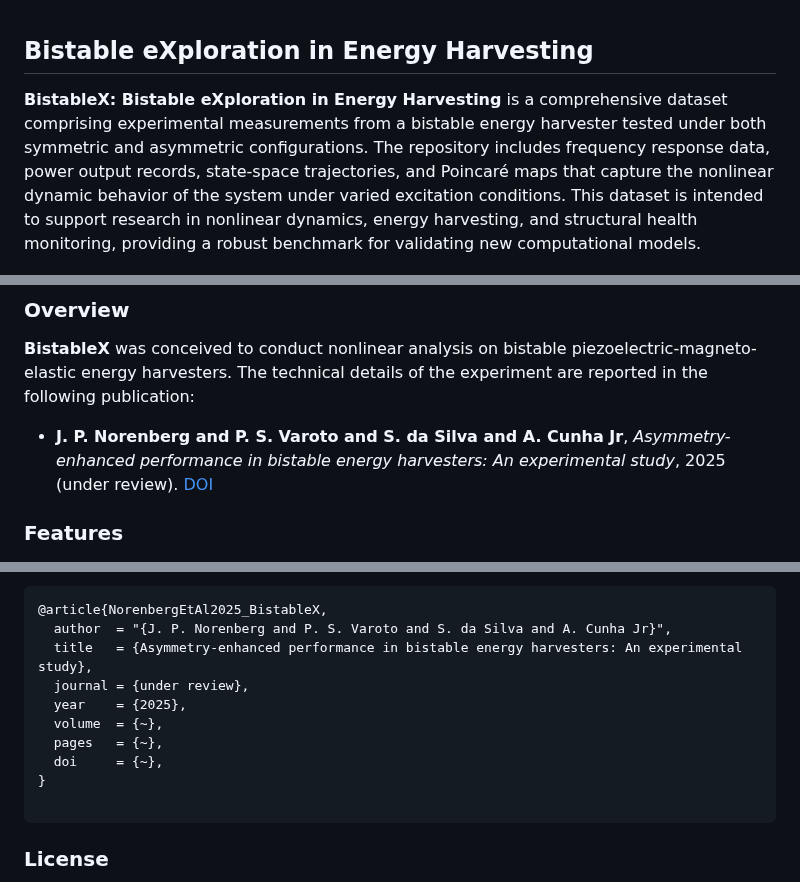
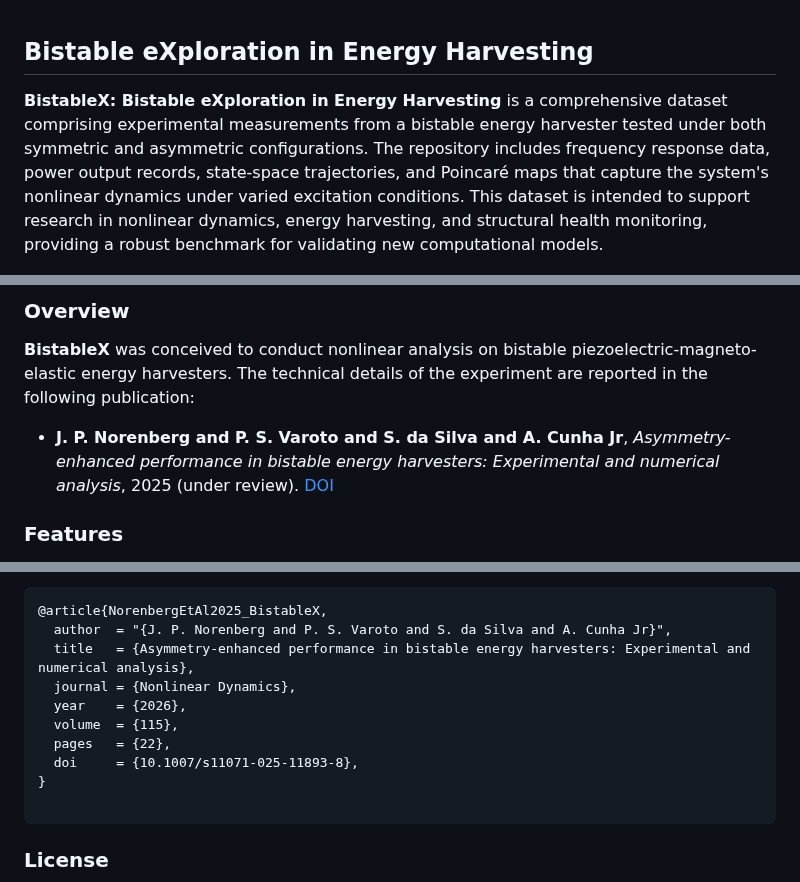
Before and after one commit to americocunhajr/BistableX, a Markdown page: README.md, 3 parts joined by grey strips. Rendered like a GitHub page.

````diff
--- a/README.md
+++ b/README.md
@@ -1,5 +1,5 @@
 ## Bistable eXploration in Energy Harvesting
-**BistableX: Bistable eXploration in Energy Harvesting** is a comprehensive dataset comprising experimental measurements from a bistable energy harvester tested under both symmetric and asymmetric configurations. The repository includes frequency response data, power output records, state-space trajectories, and Poincaré maps that capture the nonlinear dynamic behavior of the system under varied excitation conditions. This dataset is intended to support research in nonlinear dynamics, energy harvesting, and structural health monitoring, providing a robust benchmark for validating new computational models.
+**BistableX: Bistable eXploration in Energy Harvesting** is a comprehensive dataset comprising experimental measurements from a bistable energy harvester tested under both symmetric and asymmetric configurations. The repository includes frequency response data, power output records, state-space trajectories, and Poincaré maps that capture the system's nonlinear dynamics under varied excitation conditions. This dataset is intended to support research in nonlinear dynamics, energy harvesting, and structural health monitoring, providing a robust benchmark for validating new computational models.
 
 
 <p align="center">
@@ -22,7 +22,7 @@
 
 ### Overview
 **BistableX** was conceived to conduct nonlinear analysis on bistable piezoelectric-magneto-elastic energy harvesters. The technical details of the experiment are reported in the following publication:
-- **J. P. Norenberg and P. S. Varoto and S. da Silva and A. Cunha Jr**, *Asymmetry-enhanced performance in bistable energy harvesters: An experimental study*, 2025 (under review). <a href="http://dx.doi.org/xxx" target="_blank">DOI</a>
+- **J. P. Norenberg and P. S. Varoto and S. da Silva and A. Cunha Jr**, *Asymmetry-enhanced performance in bistable energy harvesters: Experimental and numerical analysis*, 2025 (under review). <a href="http://dx.doi.org/10.1007/s11071-025-11893-8" target="_blank">DOI</a>
 
 ### Features
 - **Experimental Data:** Data from a custom-designed bistable energy harvester, including measurements under symmetric and controlled asymmetric conditions (achieved via magnet rotation and base tilting).
@@ -63,12 +63,12 @@ If you use **BistableX** data or results in your research, please cite the follo
 ```
 @article{NorenbergEtAl2025_BistableX,
   author  = "{J. P. Norenberg and P. S. Varoto and S. da Silva and A. Cunha Jr}",
-  title   = {Asymmetry-enhanced performance in bistable energy harvesters: An experimental study},
-  journal = {under review},
-  year    = {2025},
-  volume  = {~},
-  pages   = {~},
-  doi     = {~},
+  title   = {Asymmetry-enhanced performance in bistable energy harvesters: Experimental and numerical analysis},
+  journal = {Nonlinear Dynamics},
+  year    = {2026},
+  volume  = {115},
+  pages   = {22},
+  doi     = {10.1007/s11071-025-11893-8},
 }
 
 ```
````
Also changed, not shown: other parts of README.md (+2 -2 lines).
